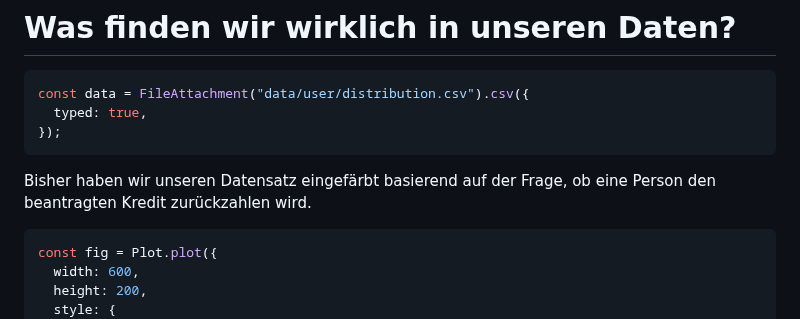
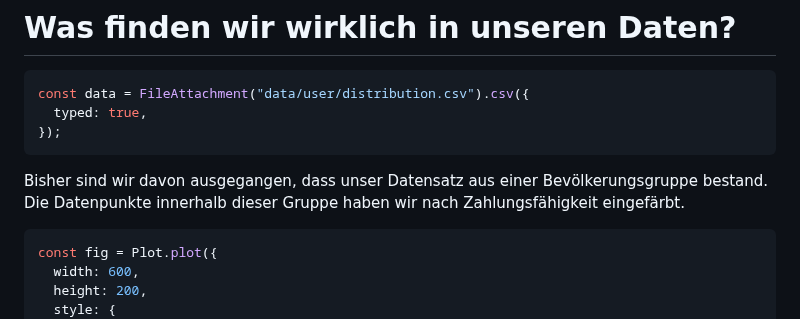
Before and after one commit to thomascamminady/fairness_im_maschinellen_lernen_observableframework, a Markdown page: src/07_einfuehrung_datensatz_aufgeteilt.md, the part around one of its changes. Drawn GitHub-style.

````diff
--- a/src/07_einfuehrung_datensatz_aufgeteilt.md
+++ b/src/07_einfuehrung_datensatz_aufgeteilt.md
@@ -11,7 +11,8 @@ const data = FileAttachment("data/user/distribution.csv").csv({
 });
 ```
 
-Bisher haben wir unseren Datensatz eingefärbt basierend auf der Frage, ob eine Person den beantragten Kredit zurückzahlen wird.
+Bisher sind wir davon ausgegangen, dass unser Datensatz aus einer Bevölkerungsgruppe bestand.
+Die Datenpunkte innerhalb dieser Gruppe haben wir nach Zahlungsfähigkeit eingefärbt.
 
 ```js
 const fig = Plot.plot({
````
Also changed, not shown: other parts of src/07_einfuehrung_datensatz_aufgeteilt.md (+7 -45 lines).
